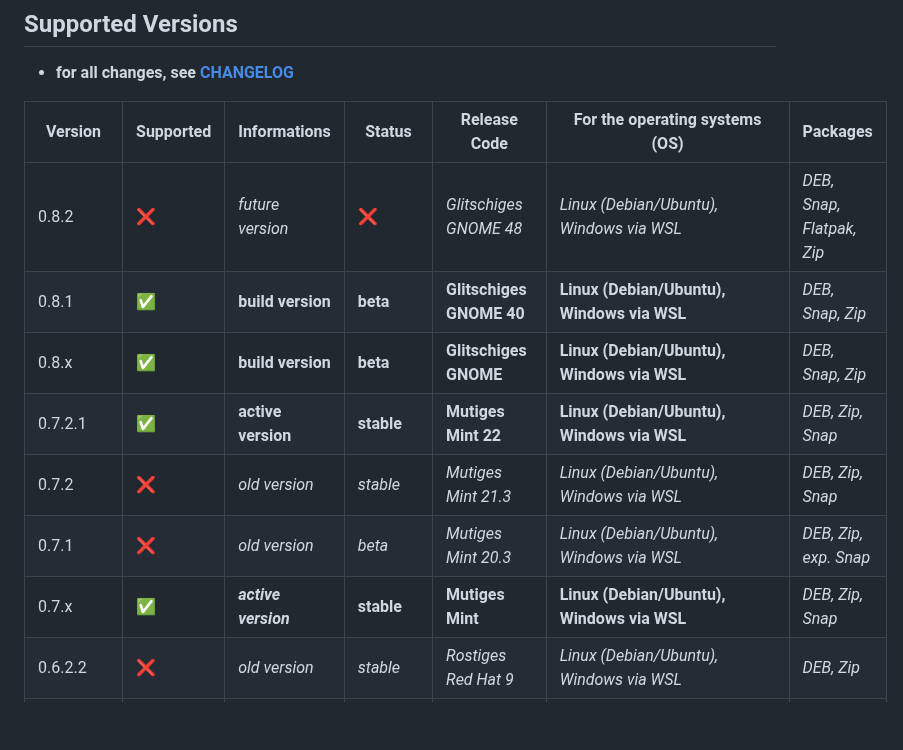
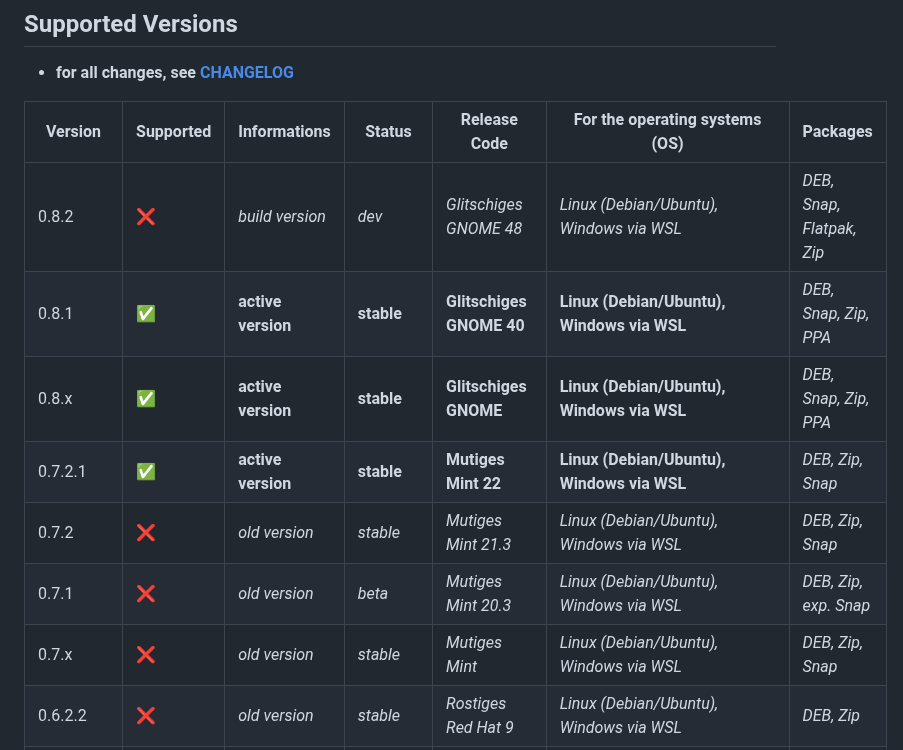
Before and after one commit to NachtsternBuild/fastboot-assistant, a Markdown page: SECURITY.md, the part around the change. Rendered like a GitHub page; blank space fills up the shorter version.

```diff
--- a/SECURITY.md
+++ b/SECURITY.md
@@ -20,13 +20,13 @@
 
 | Version     | Supported          | Informations                 | Status            | Release Code                 | For the operating systems (OS)                             | Packages                   |
 | ----------- | ------------------ | ---------------------------- | ----------------- | ---------------------------- | ---------------------------------------------------------- | -------------------------- |
-| 0.8.2       | :x:                | *future version*             | :x:               | *Glitschiges GNOME 48*       | *Linux (Debian/Ubuntu), Windows via WSL*                   | *DEB, Snap, Flatpak, Zip*  |
-| 0.8.1       | :white_check_mark: | **build version**            | **beta**          | **Glitschiges GNOME 40**     | **Linux (Debian/Ubuntu), Windows via WSL**                 | *DEB, Snap, Zip*           |
-| 0.8.x       | :white_check_mark: | **build version**            | **beta**          | **Glitschiges GNOME**        | **Linux (Debian/Ubuntu), Windows via WSL**                 | *DEB, Snap, Zip*           |
+| 0.8.2       | :x:                | *build version*              | *dev*             | *Glitschiges GNOME 48*       | *Linux (Debian/Ubuntu), Windows via WSL*                   | *DEB, Snap, Flatpak, Zip*  |
+| 0.8.1       | :white_check_mark: | **active version**           | **stable**        | **Glitschiges GNOME 40**     | **Linux (Debian/Ubuntu), Windows via WSL**                 | *DEB, Snap, Zip, PPA*      |
+| 0.8.x       | :white_check_mark: | **active version**           | **stable**        | **Glitschiges GNOME**        | **Linux (Debian/Ubuntu), Windows via WSL**                 | *DEB, Snap, Zip, PPA*      |
 | 0.7.2.1     | :white_check_mark: | **active version**           | **stable**        | **Mutiges Mint 22**          | **Linux (Debian/Ubuntu), Windows via WSL**                 | *DEB, Zip, Snap*           |
 | 0.7.2       | :x:                | *old version*                | *stable*          | *Mutiges Mint 21.3*          | *Linux (Debian/Ubuntu), Windows via WSL*                   | *DEB, Zip, Snap*           |
 | 0.7.1       | :x:                | *old version*                | *beta*            | *Mutiges Mint 20.3*          | *Linux (Debian/Ubuntu), Windows via WSL*                   | *DEB, Zip, exp. Snap*      |
-| 0.7.x       | :white_check_mark: | ***active version***         | **stable**        | **Mutiges Mint**             | **Linux (Debian/Ubuntu), Windows via WSL**                 | *DEB, Zip, Snap*           |
+| 0.7.x       | :x:                | *old version*                | *stable*          | *Mutiges Mint*               | *Linux (Debian/Ubuntu), Windows via WSL*                   | *DEB, Zip, Snap*           |
 | 0.6.2.2     | :x:                | *old version*                | *stable*          | *Rostiges Red Hat 9*         | *Linux (Debian/Ubuntu), Windows via WSL*                   | *DEB, Zip*                 |
 | 0.6.2.1     | :x:                | *old version*                | *stable*          | *Rostiges Red Hat 9*         | *Linux (Debian/Ubuntu), Windows via WSL*                   | *DEB, Zip*                 |
 | 0.6.2       | :x:                | *old version*                | **stable**        | *Rostiges Red Hat 9*         | *Linux (Debian/Ubuntu), Windows via WSL*                   | *DEB, Zip*                 |
```
